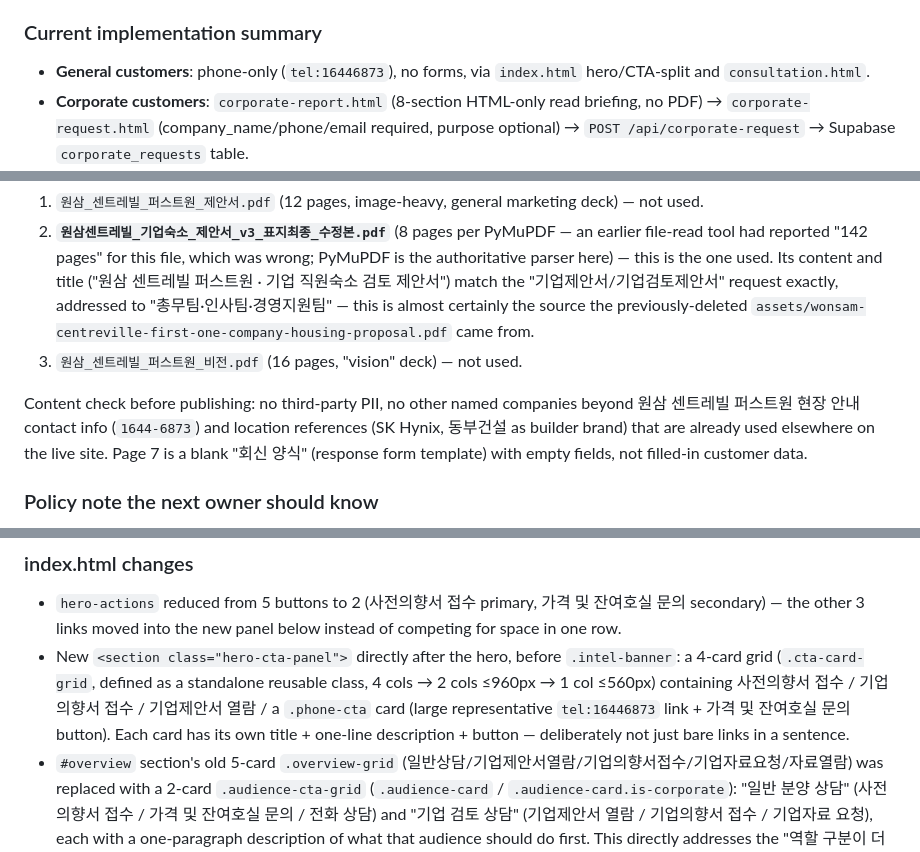
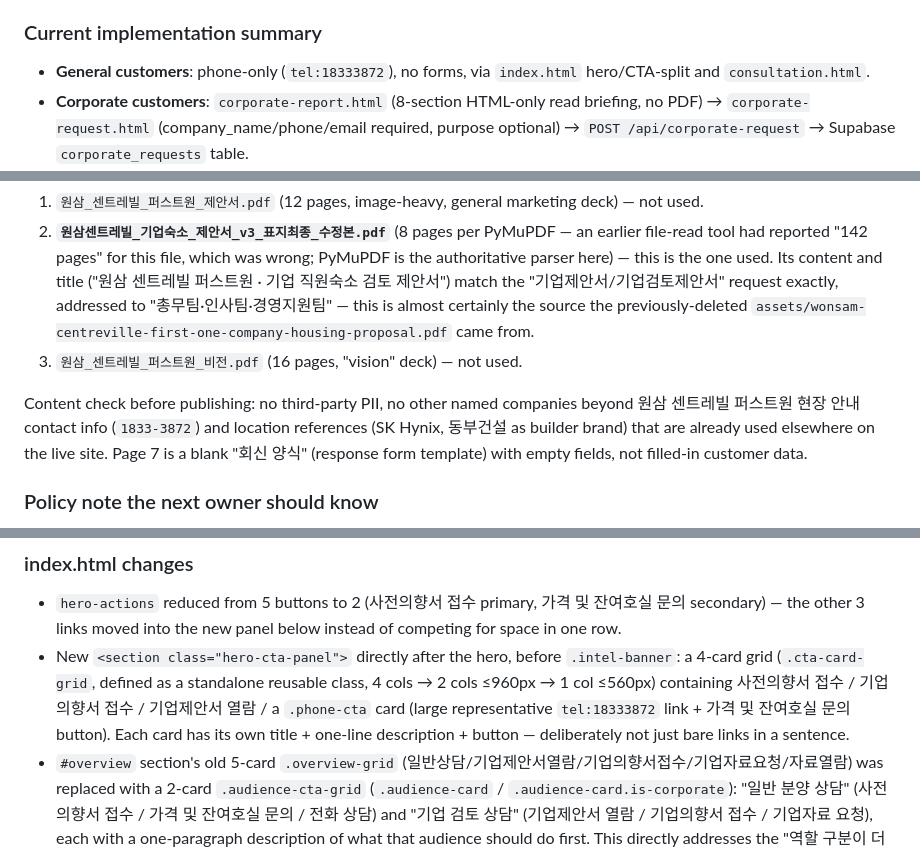
Before and after one commit to yisim817-byte/wonsam-firstone, a Markdown page: WONSAM_FIRSTONE_HANDOFF.md, 3 parts joined by grey strips. GitHub-like rendering.

```diff
--- a/WONSAM_FIRSTONE_HANDOFF.md
+++ b/WONSAM_FIRSTONE_HANDOFF.md
@@ -277,7 +277,7 @@ Recommended review points (still valid):
 Confirmed before starting work: `git fetch origin` + `git pull origin main` showed the local clone already at `origin/main` HEAD, working tree clean, no uncommitted changes to report. Both baseline commits the user asked to verify (`0f6d476…` disclaimer cleanup, `ab672c2…` CTA link fix) are ancestors of HEAD — confirmed via `git merge-base --is-ancestor`. HEAD was actually one commit ahead of what the handoff prompt assumed (`0c810c0`, the SK Hynix hero-wording fix from the immediately preceding turn), so nothing was missed.
 
 ### Current implementation summary
-- **General customers**: phone-only (`tel:16446873`), no forms, via `index.html` hero/CTA-split and `consultation.html`.
+- **General customers**: phone-only (`tel:18333872`), no forms, via `index.html` hero/CTA-split and `consultation.html`.
 - **Corporate customers**: `corporate-report.html` (8-section HTML-only read briefing, no PDF) → `corporate-request.html` (company_name/phone/email required, purpose optional) → `POST /api/corporate-request` → Supabase `corporate_requests` table.
 - **Admin review**: `admin.html` (email + password fields, `noindex`) → `POST /api/admin-requests` with body `{ email, token }` → server requires `email === "yisim817@gmail.com"` and compares `token` against `process.env.ADMIN_TOKEN` via `crypto.timingSafeEqual` → returns the row list only on match.
 - No secrets anywhere in the repo. No `.env` file tracked. No `package.json`/`vercel.json` needed — Vercel auto-detects the two `api/*.js` files as Node serverless functions (confirmed in build logs: `lambdaRuntimeStats: {"nodejs":2}`).
@@ -325,7 +325,7 @@ Three candidate "proposal" PDFs existed outside the repo, in the user's local On
 2. **`원삼센트레빌_기업숙소_제안서_v3_표지최종_수정본.pdf`** (8 pages per PyMuPDF — an earlier file-read tool had reported "142 pages" for this file, which was wrong; PyMuPDF is the authoritative parser here) — this is the one used. Its content and title ("원삼 센트레빌 퍼스트원 · 기업 직원숙소 검토 제안서") match the "기업제안서/기업검토제안서" request exactly, addressed to "총무팀·인사팀·경영지원팀" — this is almost certainly the source the previously-deleted `assets/wonsam-centreville-first-one-company-housing-proposal.pdf` came from.
 3. `원삼_센트레빌_퍼스트원_비전.pdf` (16 pages, "vision" deck) — not used.
 
-Content check before publishing: no third-party PII, no other named companies beyond 원삼 센트레빌 퍼스트원 현장 안내 contact info (`1644-6873`) and location references (SK Hynix, 동부건설 as builder brand) that are already used elsewhere on the live site. Page 7 is a blank "회신 양식" (response form template) with empty fields, not filled-in customer data.
+Content check before publishing: no third-party PII, no other named companies beyond 원삼 센트레빌 퍼스트원 현장 안내 contact info (`1833-3872`) and location references (SK Hynix, 동부건설 as builder brand) that are already used elsewhere on the live site. Page 7 is a blank "회신 양식" (response form template) with empty fields, not filled-in customer data.
 
 ### Policy note the next owner should know
 The proposal's page 6 includes specific pricing figures (평균 분양가 약 2억 2,500만 원, 계약금 10%, 중도금 조건, 청약금 범위) that earlier rounds of this project deliberately kept gated behind "상담 후 개별 안내" (consultation-only). Rendering the actual proposal pages as images necessarily makes that same information visible on the public page now — this is a direct consequence of this round's explicit instruction ("업로드된 기업제안서 원문을 실제로 읽을 수 있게 만든다"), not an oversight. If the account owner wants pricing kept confidential again, the fix is either to drop `page-06.webp` from the viewer or to source a redacted version of that page — flagged in README.md too.
@@ -462,7 +462,7 @@ The user checked the live/preview result of the previous round and reported that
 
 ### index.html changes
 - `hero-actions` reduced from 5 buttons to 2 (사전의향서 접수 primary, 가격 및 잔여호실 문의 secondary) — the other 3 links moved into the new panel below instead of competing for space in one row.
-- New `<section class="hero-cta-panel">` directly after the hero, before `.intel-banner`: a 4-card grid (`.cta-card-grid`, defined as a standalone reusable class, 4 cols → 2 cols ≤960px → 1 col ≤560px) containing 사전의향서 접수 / 기업의향서 접수 / 기업제안서 열람 / a `.phone-cta` card (large representative `tel:16446873` link + 가격 및 잔여호실 문의 button). Each card has its own title + one-line description + button — deliberately not just bare links in a sentence.
+- New `<section class="hero-cta-panel">` directly after the hero, before `.intel-banner`: a 4-card grid (`.cta-card-grid`, defined as a standalone reusable class, 4 cols → 2 cols ≤960px → 1 col ≤560px) containing 사전의향서 접수 / 기업의향서 접수 / 기업제안서 열람 / a `.phone-cta` card (large representative `tel:18333872` link + 가격 및 잔여호실 문의 button). Each card has its own title + one-line description + button — deliberately not just bare links in a sentence.
 - `#overview` section's old 5-card `.overview-grid` (일반상담/기업제안서열람/기업의향서접수/기업자료요청/자료열람) was replaced with a 2-card `.audience-cta-grid` (`.audience-card` / `.audience-card.is-corporate`): "일반 분양 상담" (사전의향서 접수 / 가격 및 잔여호실 문의 / 전화 상담) and "기업 검토 상담" (기업제안서 열람 / 기업의향서 접수 / 기업자료 요청), each with a one-paragraph description of what that audience should do first. This directly addresses the "역할 구분이 더 선명해야 한다" instruction.
 - Top nav (`nav-links`) trimmed to 대시보드/입지수요/수익분석/특화설계/인텔리전스 리포트/기업제안서 (dropped "분양전략", added "기업제안서" → `corporate-report.html` directly) — this is a deliberate change from the previous round's nav, which had "분양전략" instead of "기업제안서". `nav-cta` buttons changed from (상담예약, 기업자료요청) to (의향서 접수 → `pre-interest.html`, 상담예약 → `consultation.html`) — 기업자료요청 was dropped from the nav bar specifically because it's now prominent in the new CTA panel/audience cards, and cramming a 4th button into the nav bar risked the "메뉴가 너무 많아진다" mobile-wrap problem the user warned about. Mobile nav mirrors the same set.
 
```
Also changed, not shown: other parts of WONSAM_FIRSTONE_HANDOFF.md (+11 -11 lines).
